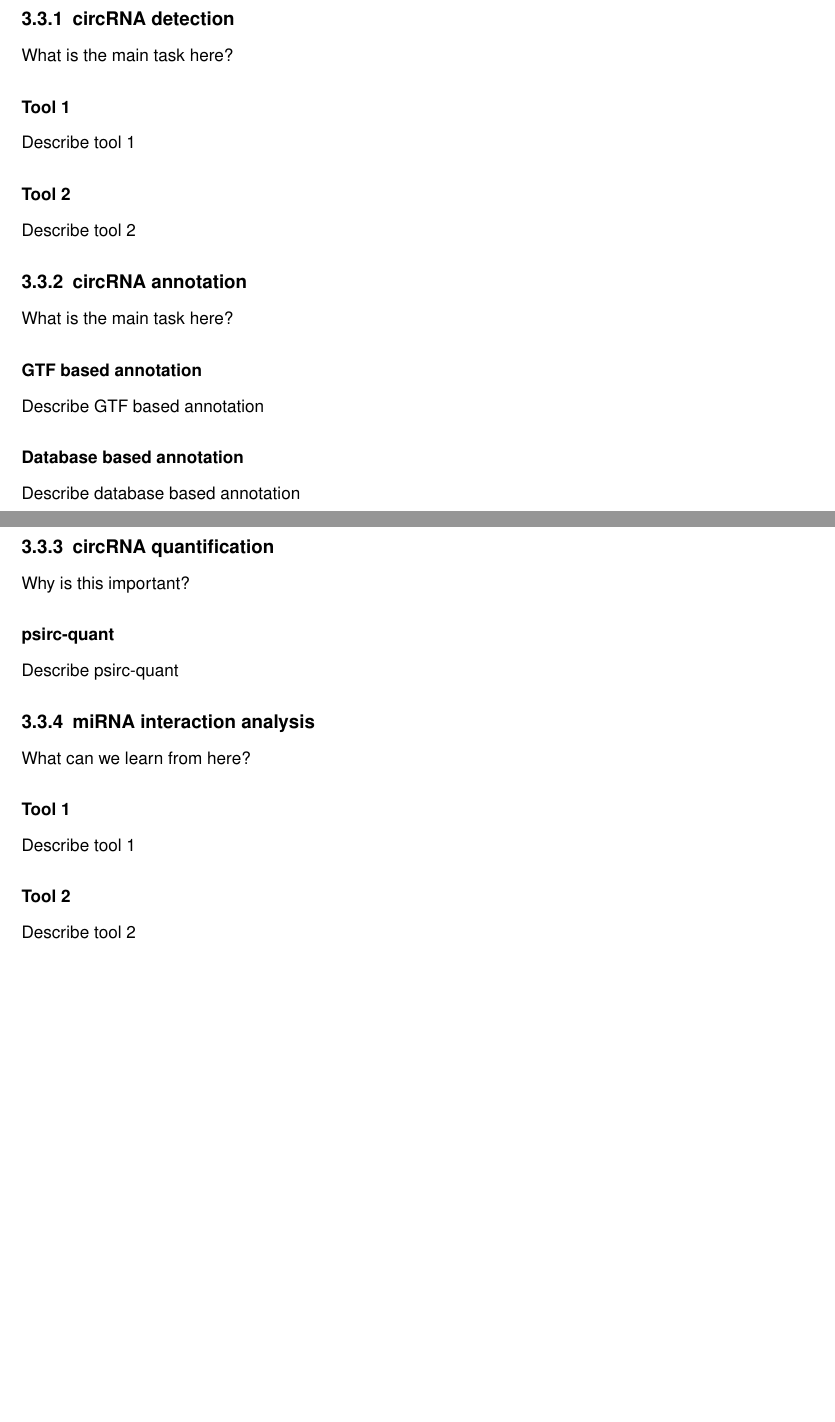
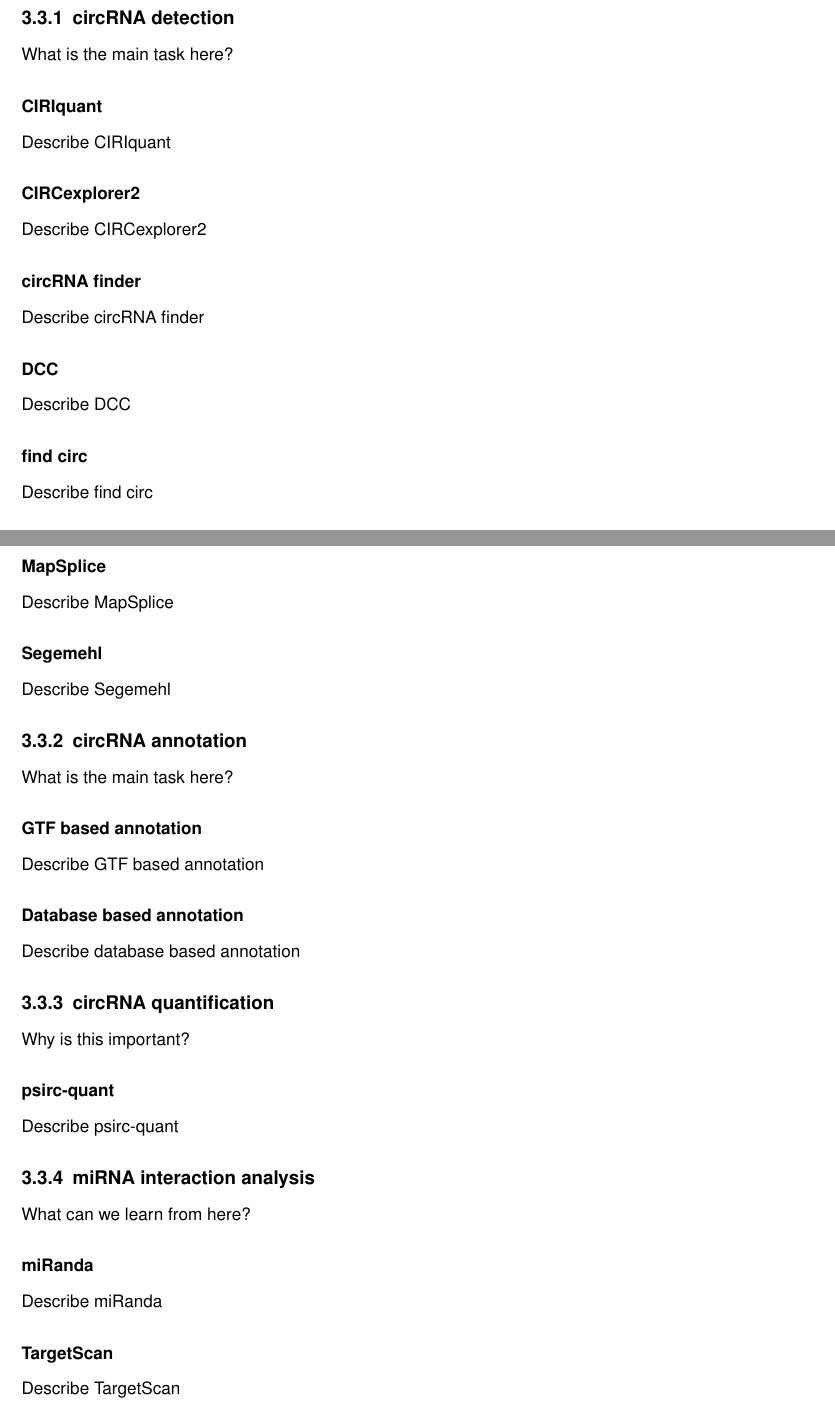
Before and after one commit to nictru/bsc-thesis, a LaTeX thesis (main.tex, which reads chapters/materials_and_methods.tex): two parts of pages 13 and 14 of 17, joined at a grey line, cut so that both start at the same text, the shorter picture padded with empty space. Compiled offline with pdfLaTeX.

Commit message:
Add exact tool names

```diff
--- a/chapters/materials_and_methods.tex
+++ b/chapters/materials_and_methods.tex
@@ -18,11 +18,26 @@ High-level overview
 \subsection{circRNA detection}
 What is the main task here?
 
-\subsubsection{Tool 1}
-Describe tool 1
+\subsubsection{CIRIquant}
+Describe CIRIquant
 
-\subsubsection{Tool 2}
-Describe tool 2
+\subsubsection{CIRCexplorer2}
+Describe CIRCexplorer2
+
+\subsubsection{circRNA finder}
+Describe circRNA finder
+
+\subsubsection{DCC}
+Describe DCC
+
+\subsubsection{find circ}
+Describe find circ
+
+\subsubsection{MapSplice}
+Describe MapSplice
+
+\subsubsection{Segemehl}
+Describe Segemehl
 
 \subsection{circRNA annotation}
 What is the main task here?
@@ -43,11 +58,11 @@ Describe psirc-quant
 \subsection{miRNA interaction analysis}
 What can we learn from here?
 
-\subsubsection{Tool 1}
-Describe tool 1
+\subsubsection{miRanda}
+Describe miRanda
 
-\subsubsection{Tool 2}
-Describe tool 2
+\subsubsection{TargetScan}
+Describe TargetScan
 
 \subsection{Downstream analyses}
 \subsubsection{R-shiny}
```
